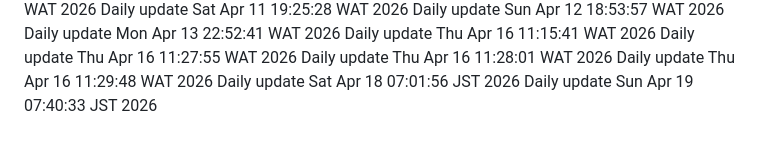
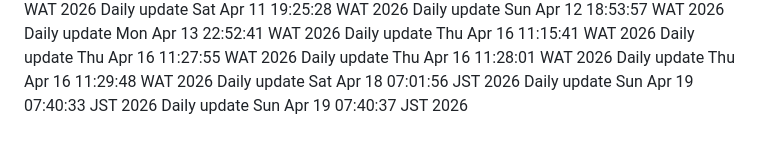
Before and after one commit to Adebayodamilola20/insta_app, a Markdown page: README.md, the part around the change. GitHub-like rendering.

Commit message:
docs: daily update

```diff
--- a/README.md
+++ b/README.md
@@ -88,3 +88,4 @@ Daily update Thu Apr 16 11:28:01 WAT 2026
 Daily update Thu Apr 16 11:29:48 WAT 2026
 Daily update Sat Apr 18 07:01:56 JST 2026
 Daily update Sun Apr 19 07:40:33 JST 2026
+Daily update Sun Apr 19 07:40:37 JST 2026
```
